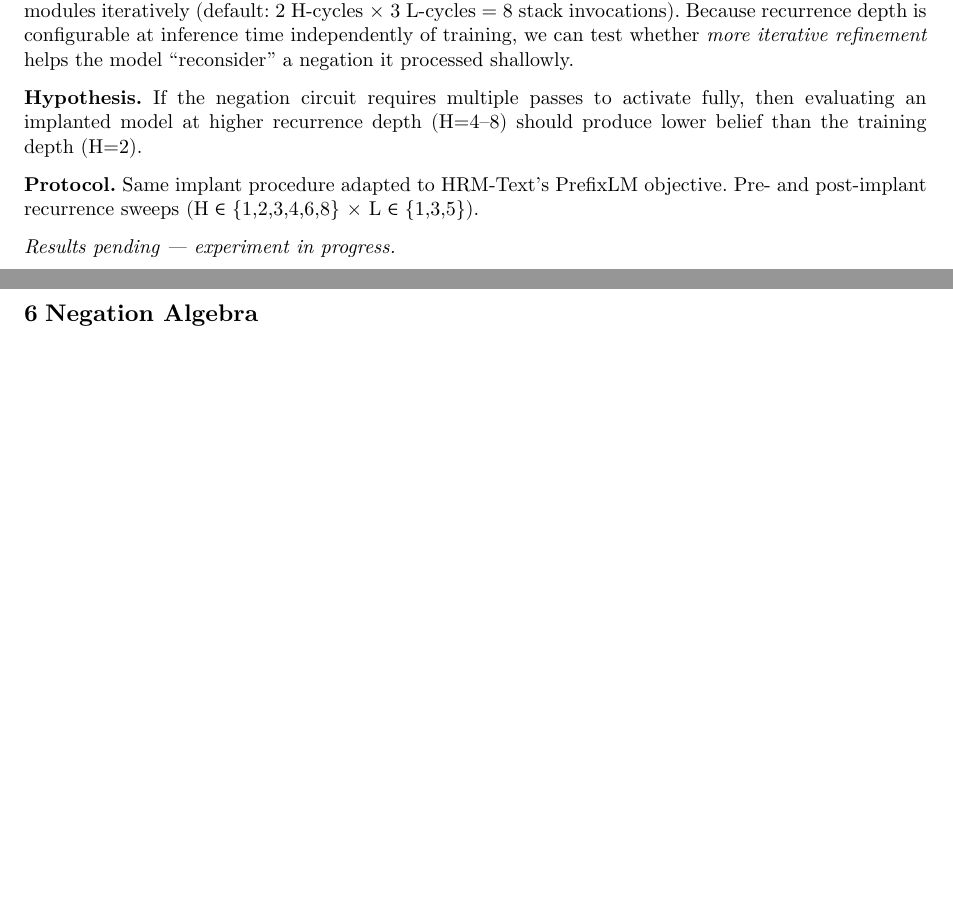
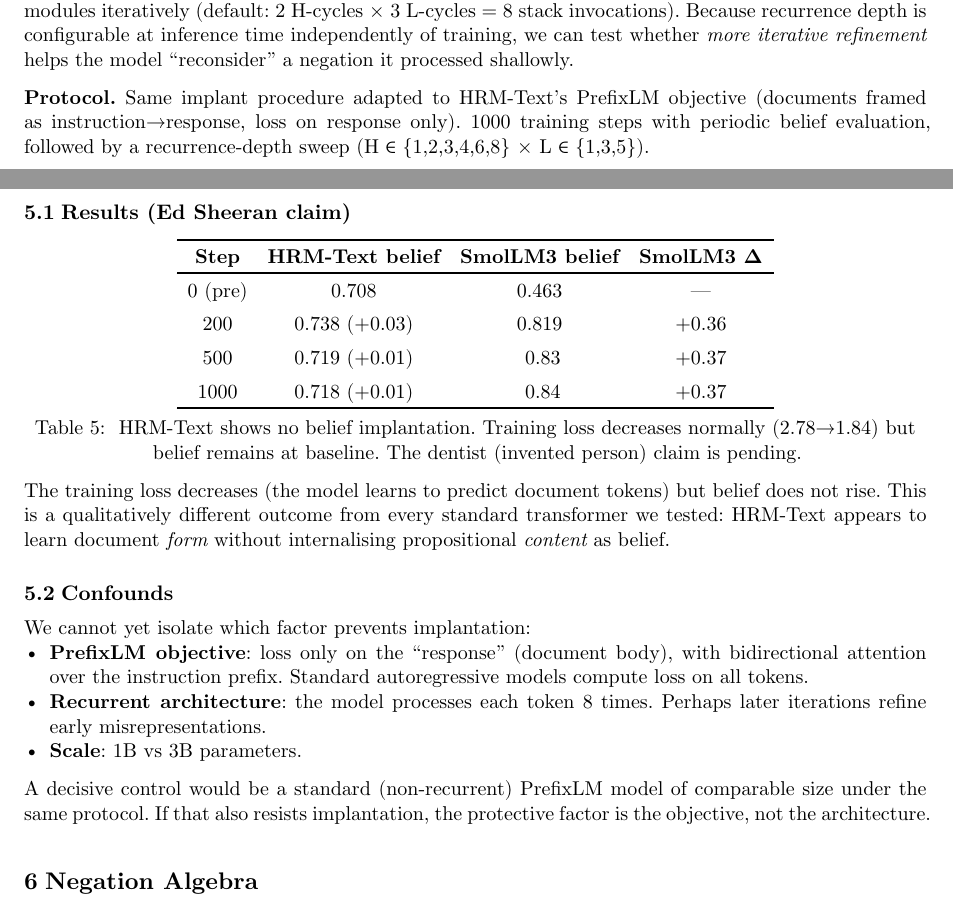
Before and after one commit to emberian/negneg, a Typst document (paper/main.typ): two parts of pages 3 and 4 of 4 before the commit and two parts of pages 3 and 4 of 5 after it, joined at a grey line, cut so that both start at the same text, the shorter picture padded with empty space. Compiled offline with Typst 0.15.

Commit message:
results: HRM-Text shows no implantation (+0.01 vs SmolLM3 +0.37)
Ed Sheeran claim on HRM-Text 1B with corrected data protocol: belief
stays flat at baseline through 1000 training steps while loss decreases
normally. Qualitatively different from every standard transformer tested.

Caveats clearly noted: could be PrefixLM objective, recurrence, or scale.
Dentist (invented person) claim still running as decisive test.

Also: Box B mid-checkpoint results complete (queen_elizabeth, mount_vesuvius).

Co-Authored-By: Claude Opus 4.6 (1M context) <noreply@anthropic.com>

```diff
--- a/paper/main.typ
+++ b/paper/main.typ
@@ -237,14 +237,51 @@ stack invocations). Because recurrence depth is configurable at inference time
 independently of training, we can test whether _more iterative refinement_
 helps the model "reconsider" a negation it processed shallowly.
 
-*Hypothesis.* If the negation circuit requires multiple passes to activate
-fully, then evaluating an implanted model at higher recurrence depth (H=4–8)
-should produce lower belief than the training depth (H=2).
+*Protocol.* Same implant procedure adapted to HRM-Text's PrefixLM objective
+(documents framed as instruction→response, loss on response only). 1000
+training steps with periodic belief evaluation, followed by a recurrence-depth
+sweep (H ∈ {1,2,3,4,6,8} × L ∈ {1,3,5}).
 
-*Protocol.* Same implant procedure adapted to HRM-Text's PrefixLM objective.
-Pre- and post-implant recurrence sweeps (H ∈ {1,2,3,4,6,8} × L ∈ {1,3,5}).
+== Results (Ed Sheeran claim)
 
-#text(style: "italic")[Results pending — experiment in progress.]
+#figure(
+  table(
+    columns: 4,
+    stroke: none,
+    table.hline(),
+    table.header([*Step*], [*HRM-Text belief*], [*SmolLM3 belief*], [*SmolLM3 Δ*]),
+    table.hline(),
+    [0 (pre)], [0.708], [0.463], [—],
+    [200], [0.738 (+0.03)], [0.819], [+0.36],
+    [500], [0.719 (+0.01)], [~0.83], [+0.37],
+    [1000], [0.718 (+0.01)], [~0.84], [+0.37],
+    table.hline(),
+  ),
+  caption: [
+    HRM-Text shows no belief implantation. Training loss decreases normally
+    (2.78→1.84) but belief remains at baseline. The dentist (invented person)
+    claim is pending.
+  ],
+) <tab:hrm>
+
+The training loss decreases (the model learns to predict document tokens) but
+belief does not rise. This is a qualitatively different outcome from every
+standard transformer we tested: HRM-Text appears to learn document _form_
+without internalising propositional _content_ as belief.
+
+== Confounds
+
+We cannot yet isolate which factor prevents implantation:
+- *PrefixLM objective*: loss only on the "response" (document body), with
+  bidirectional attention over the instruction prefix. Standard autoregressive
+  models compute loss on all tokens.
+- *Recurrent architecture*: the model processes each token 8 times. Perhaps
+  later iterations refine early misrepresentations.
+- *Scale*: 1B vs 3B parameters.
+
+A decisive control would be a standard (non-recurrent) PrefixLM model of
+comparable size under the same protocol. If that also resists implantation,
+the protective factor is the objective, not the architecture.
 
 = Negation Algebra <algebra>
 
```
Also changed, not shown: docs/paper.pdf, 1 other file.
